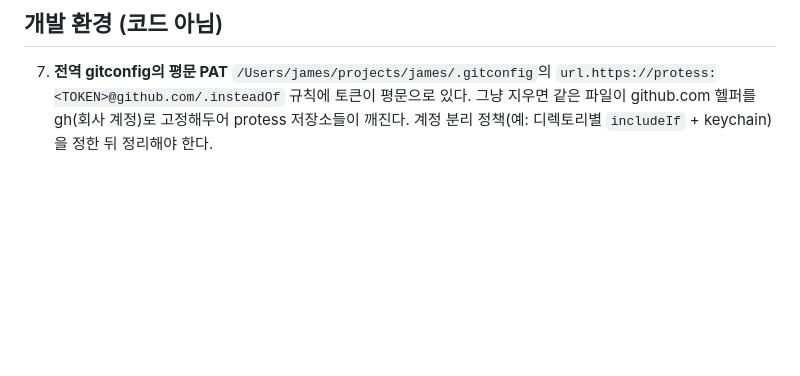
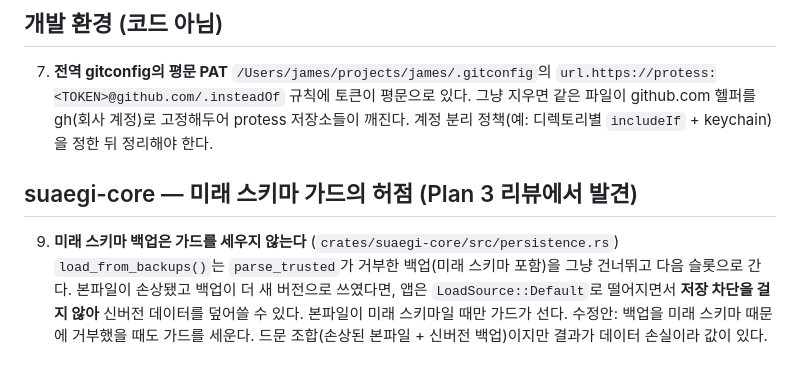
Before and after one commit to protess/suaegi, a Markdown page: docs/follow-ups.md, the part around the change. Rendered like a GitHub page; blank space fills up the shorter version.

```diff
--- a/docs/follow-ups.md
+++ b/docs/follow-ups.md
@@ -59,3 +59,13 @@
    규칙에 토큰이 평문으로 있다. 그냥 지우면 같은 파일이 github.com 헬퍼를 gh(회사
    계정)로 고정해두어 protess 저장소들이 깨진다. 계정 분리 정책(예: 디렉토리별
    `includeIf` + keychain)을 정한 뒤 정리해야 한다.
+
+## suaegi-core — 미래 스키마 가드의 허점 (Plan 3 리뷰에서 발견)
+
+9. **미래 스키마 **백업**은 가드를 세우지 않는다** (`crates/suaegi-core/src/persistence.rs`)
+   `load_from_backups()`는 `parse_trusted`가 거부한 백업(미래 스키마 포함)을 그냥
+   건너뛰고 다음 슬롯으로 간다. 본파일이 손상됐고 백업이 더 새 버전으로 쓰였다면,
+   앱은 `LoadSource::Default`로 떨어지면서 **저장 차단을 걸지 않아** 신버전 데이터를
+   덮어쓸 수 있다. 본파일이 미래 스키마일 때만 가드가 선다.
+   수정안: 백업을 미래 스키마 때문에 거부했을 때도 가드를 세운다.
+   드문 조합(손상된 본파일 + 신버전 백업)이지만 결과가 데이터 손실이라 값이 있다.
```
Also changed, not shown: 1 other file.
